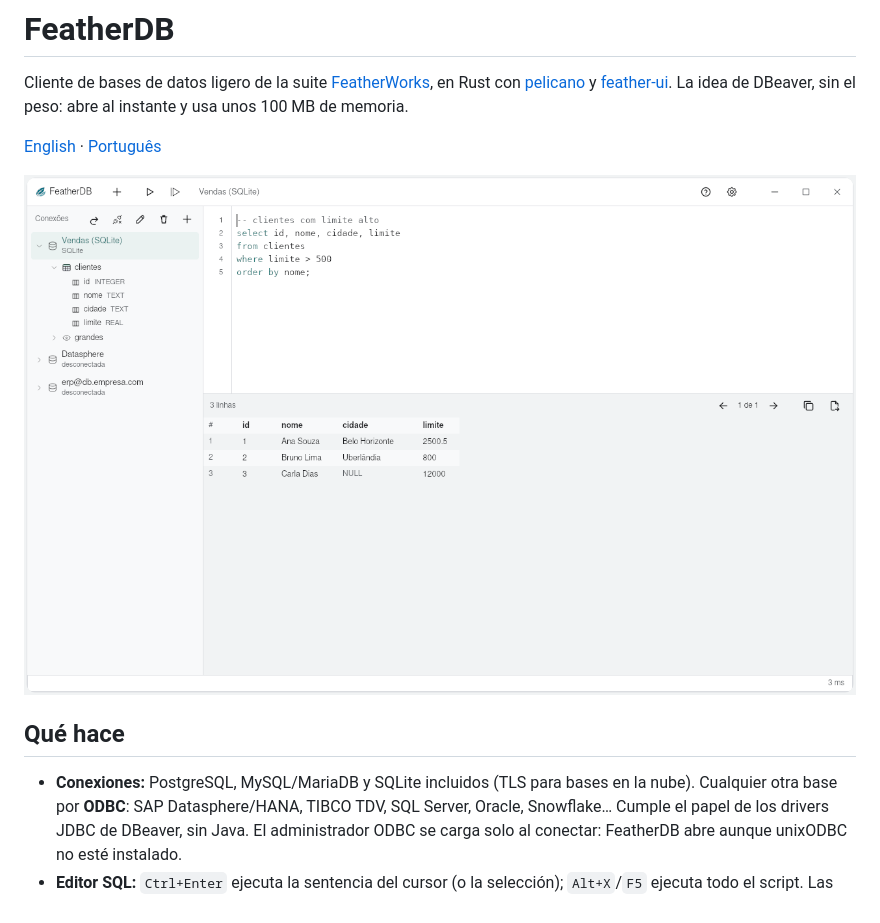
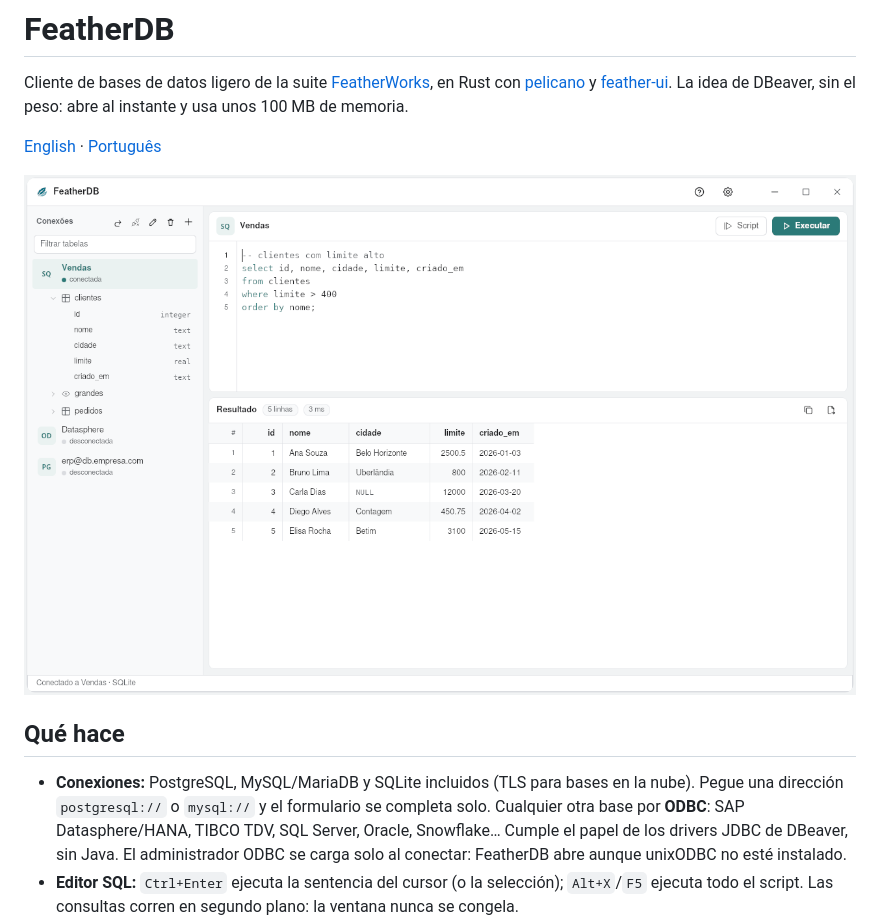
Before and after one commit to feather-works/featherdb, a Markdown page: README.es-ES.md, the part around the change. GitHub-like rendering; pictures changed too: docs/featherdb.png.

```diff
--- a/README.es-ES.md
+++ b/README.es-ES.md
@@ -10,7 +10,8 @@ La idea de DBeaver, sin el peso: abre al instante y usa unos 100 MB de memoria.
 
 ## Qué hace
 
-- **Conexiones:** PostgreSQL, MySQL/MariaDB y SQLite incluidos (TLS para bases en la nube). Cualquier
+- **Conexiones:** PostgreSQL, MySQL/MariaDB y SQLite incluidos (TLS para bases en la nube). Pegue una
+  dirección `postgresql://` o `mysql://` y el formulario se completa solo. Cualquier
   otra base por **ODBC**: SAP Datasphere/HANA, TIBCO TDV, SQL Server, Oracle, Snowflake… Cumple el papel
   de los drivers JDBC de DBeaver, sin Java. El administrador ODBC se carga solo al conectar: FeatherDB
   abre aunque unixODBC no esté instalado.
```
Also changed, not shown: CLAUDE.md (+5 -2 lines), README.pt-BR.md (+2 -1 lines), 9 other files.
